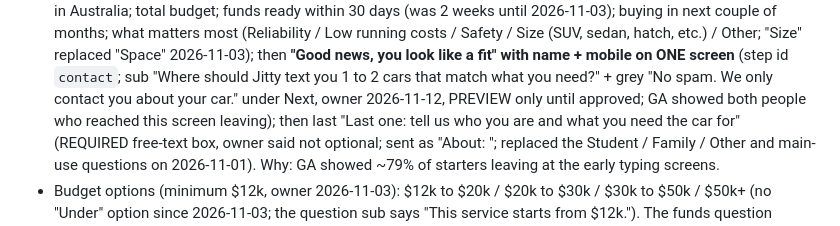
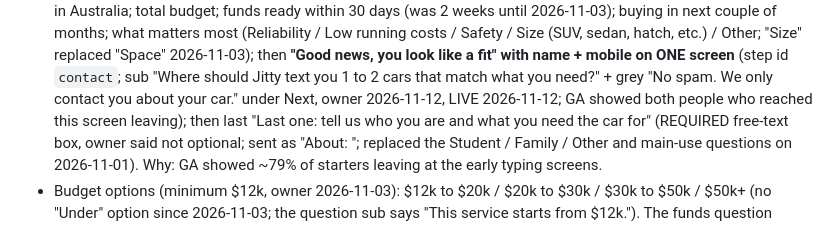
Before and after one commit to StalinS007/autodrive-salisbury-plain, a Markdown page: AUTODRIVE_PROJECT_CONTEXT.md, the part around the change. Drawn GitHub-style.

Commit message:
Context: car finder reason line is live
Co-Authored-By: Claude Opus 5.5 <noreply@anthropic.com>

```diff
--- a/AUTODRIVE_PROJECT_CONTEXT.md
+++ b/AUTODRIVE_PROJECT_CONTEXT.md
@@ -531,7 +531,7 @@ Offer details and decisions live in `STRATEGY_CONTEXT.md` (strategy branch).
   (Reliability / Low running costs / Safety / Size (SUV, sedan, hatch, etc.) / Other; "Size" replaced "Space"
   2026-11-03); then **"Good news, you look like a fit" with name + mobile on ONE screen** (step id `contact`; sub "Where should
   Jitty text you 1 to 2 cars that match what you need?" + grey "No spam. We only contact you about your car." under
-  Next, owner 2026-11-12, PREVIEW only until approved; GA showed both people who reached this screen leaving);
+  Next, owner 2026-11-12, LIVE 2026-11-12; GA showed both people who reached this screen leaving);
   then last "Last one: tell us who you are and what you need the car for" (REQUIRED free-text box, owner said
   not optional; sent as "About: <text>"; replaced the Student / Family / Other and main-use questions on
   2026-11-01). Why: GA showed ~79% of starters leaving at the early typing screens.
```
